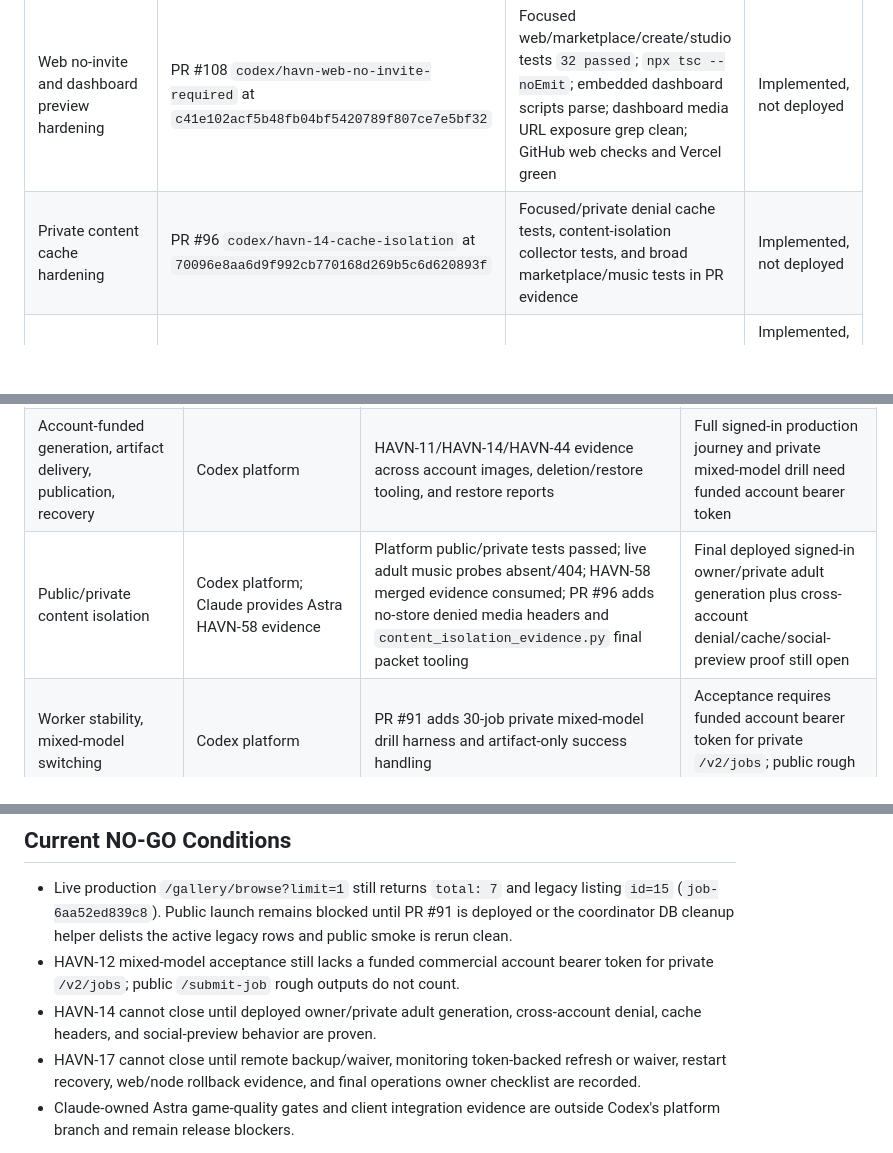
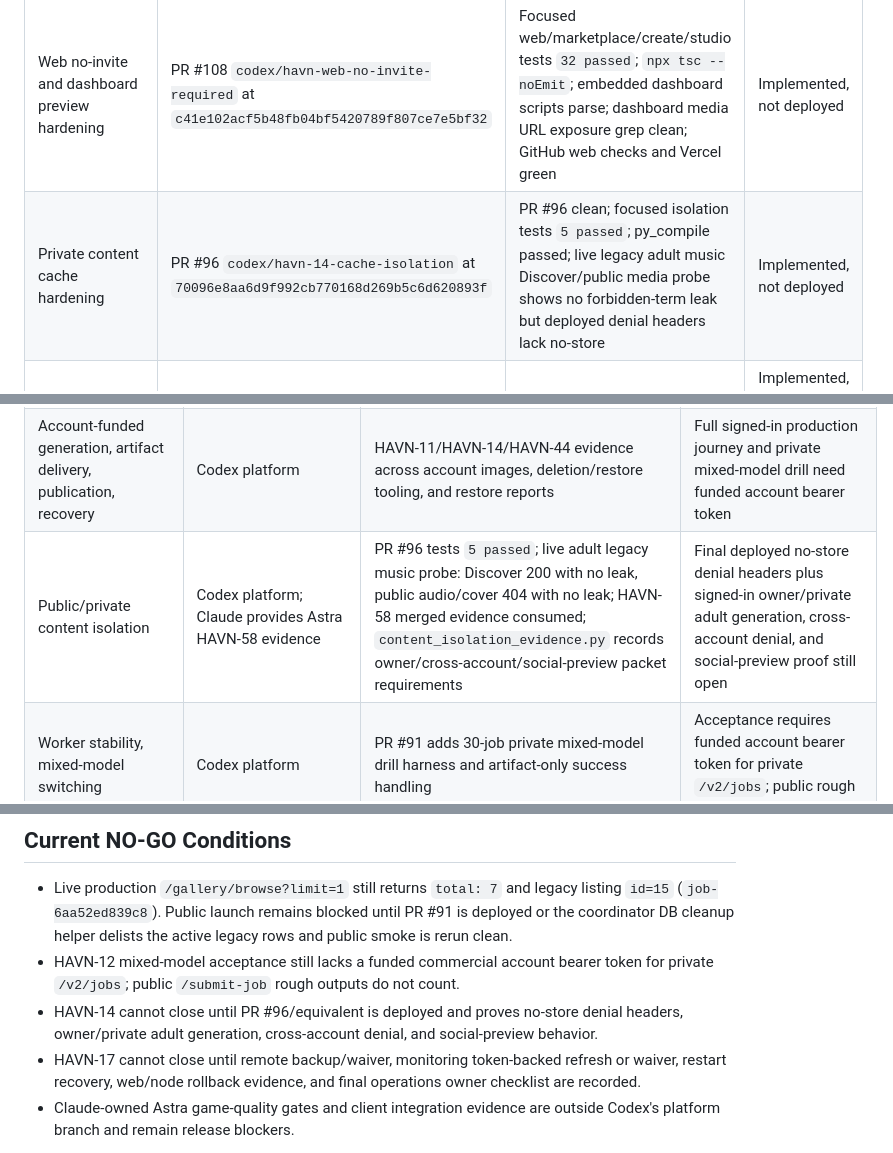
Before and after one commit to marcusllittle/havnai-core, a Markdown page: docs/havn-72-release-evidence-map.md, 3 parts joined by grey strips. GitHub-like rendering; blank space fills up the shorter version.

Commit message:
Refresh HAVN-72 content isolation evidence

```diff
--- a/docs/havn-72-release-evidence-map.md
+++ b/docs/havn-72-release-evidence-map.md
@@ -16,7 +16,7 @@ waived with mitigation.
 | Core baseline | Production `https://api.joinhavn.io` reports `/health` ok, one ready node, empty queue, no control-plane alerts | 2026-09-26 live probes; control-plane schema `network-control-plane.v1` | Healthy but not launch complete |
 | Core no-invite, worker drill, gallery guard | PR #91 `codex/havn-47-mixed-model-drill` at `16f3c2942cf9be6da028acce190d84f55b1b36ad` | PR #91 clean; tests `25 passed, 2 subtests passed`; mixed-model preflight tests `8 passed`; legacy gallery cleanup tests `5 passed`; py_compile passed | Implemented, not deployed |
 | Web no-invite and dashboard preview hardening | PR #108 `codex/havn-web-no-invite-required` at `c41e102acf5b48fb04bf5420789f807ce7e5bf32` | Focused web/marketplace/create/studio tests `32 passed`; `npx tsc --noEmit`; embedded dashboard scripts parse; dashboard media URL exposure grep clean; GitHub web checks and Vercel green | Implemented, not deployed |
-| Private content cache hardening | PR #96 `codex/havn-14-cache-isolation` at `70096e8aa6d9f992cb770168d269b5c6d620893f` | Focused/private denial cache tests, content-isolation collector tests, and broad marketplace/music tests in PR evidence | Implemented, not deployed |
+| Private content cache hardening | PR #96 `codex/havn-14-cache-isolation` at `70096e8aa6d9f992cb770168d269b5c6d620893f` | PR #96 clean; focused isolation tests `5 passed`; py_compile passed; live legacy adult music Discover/public media probe shows no forbidden-term leak but deployed denial headers lack no-store | Implemented, not deployed |
 | Observability and rollback evidence | PR #97 `codex/havn-43-observability-doc-refresh` at `0f59f43782cc9e8700958695e2082e0001c2a2b6` | PR #97 clean; collector/rollback tests `5 passed`; py_compile passed; live public health/control-plane healthy; admin `/metrics` and alert dry-run 401 without token | Implemented, pending admin-token refresh or waiver plus web/node rollback evidence or waiver |
 | Backup/restore repair | PR #93 `codex/havn-44-restore-repair` at `1e5bf04f8bef2fae116904bf4e0f9c0e0a3625bc` | PR #93 clean; backup/restore/repair tests `9 passed`; py_compile passed; backup audit packet schema `havn-44-backup-evidence-audit.v1` recorded | Implemented, remote-backup/local-backup evidence or waiver still open |
 | Restart recovery | PR #95 `codex/havn-45-restart-drill` at `8a89d91f35d8d1dc3fda798a85511fb22faec408` | PR #95 clean; restart drill tests `7 passed`; py_compile passed; no-token preflight emits redacted plan and refuses live execution | Implemented, live funded-account drill still open |
@@ -30,7 +30,7 @@ waived with mitigation.
 | Exact commits, deployments, schema/config compatibility, CI, URLs | Codex for web/core; Marcus for production deploy approval | PR heads above; live API health/control-plane probes; PR #108 GitHub/Vercel checks green | Core PRs and web PR #108 not deployed |
 | Account sign-in, automatic Stripe funding/receipt delivery, idempotent replay | Codex platform | HAVN-25 evidence: corrected endpoint `we_1UK1YUFWBrjj49xVEhwYtzEL`, event `evt_1UK1SqFWBrjj49xVbrD9L4AS`, purchase `pur_889711ac10204534b7620d69a7b2ea4d`, duplicate replay stable at one receipt and one funding ledger row | Conventional production checkout acceptance and remaining browser publication/management proof still open |
 | Account-funded generation, artifact delivery, publication, recovery | Codex platform | HAVN-11/HAVN-14/HAVN-44 evidence across account images, deletion/restore tooling, and restore reports | Full signed-in production journey and private mixed-model drill need funded account bearer token |
-| Public/private content isolation | Codex platform; Claude provides Astra HAVN-58 evidence | Platform public/private tests passed; live adult music probes absent/404; HAVN-58 merged evidence consumed; PR #96 adds no-store denied media headers and `content_isolation_evidence.py` final packet tooling | Final deployed signed-in owner/private adult generation plus cross-account denial/cache/social-preview proof still open |
+| Public/private content isolation | Codex platform; Claude provides Astra HAVN-58 evidence | PR #96 tests `5 passed`; live adult legacy music probe: Discover 200 with no leak, public audio/cover 404 with no leak; HAVN-58 merged evidence consumed; `content_isolation_evidence.py` records owner/cross-account/social-preview packet requirements | Final deployed no-store denial headers plus signed-in owner/private adult generation, cross-account denial, and social-preview proof still open |
 | Worker stability, mixed-model switching | Codex platform | PR #91 adds 30-job private mixed-model drill harness and artifact-only success handling | Acceptance requires funded account bearer token for private `/v2/jobs`; public rough outputs excluded |
 | Monitoring and alerting | Codex platform | PR #97 tests `5 passed`; live collector public signals pass with `/health` 200, `/healthz` ok, control-plane healthy, ready_nodes 1, queued/running 0, alerts 0 | Final `/metrics` and alert dry-run refresh need admin/node token or waiver; external disk/payment alert delivery still open |
 | Backup and restore | Codex platform; Marcus approves remote backup target/waiver | PR #93 tests `9 passed`; audit helper emits `havn-44-backup-evidence-audit.v1` and reports missing local/remote evidence in this non-coordinator context | Local backup listing plus remote target, 30-day retention, encryption/access-control evidence or waiver still open |
@@ -90,8 +90,9 @@ ticket.
   active legacy rows and public smoke is rerun clean.
 - HAVN-12 mixed-model acceptance still lacks a funded commercial account bearer
   token for private `/v2/jobs`; public `/submit-job` rough outputs do not count.
-- HAVN-14 cannot close until deployed owner/private adult generation,
-  cross-account denial, cache headers, and social-preview behavior are proven.
+- HAVN-14 cannot close until PR #96/equivalent is deployed and proves
+  no-store denial headers, owner/private adult generation, cross-account denial,
+  and social-preview behavior.
 - HAVN-17 cannot close until remote backup/waiver, monitoring token-backed
   refresh or waiver, restart recovery, web/node rollback evidence, and final
   operations owner checklist are recorded.
```
